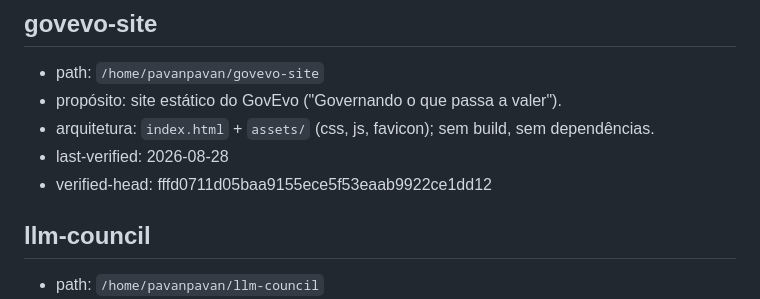
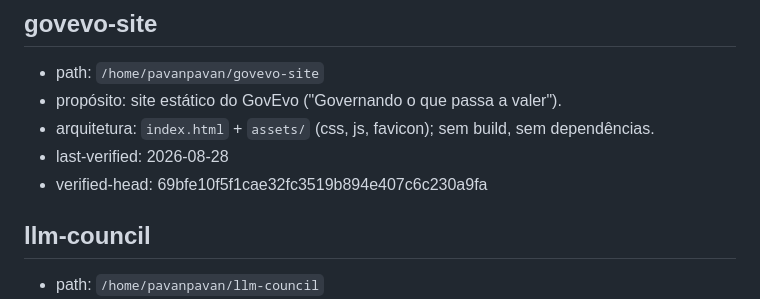
Before and after one commit to pavani06/papers-journal, a Markdown page: edicoes/repos-registry.md, the part around the change. Rendered like a GitHub page.

Commit message:
QA2 fixture: govevo-site verified-head ancestral 69bfe10 (revertida ao fim do cenario)

```diff
--- a/edicoes/repos-registry.md
+++ b/edicoes/repos-registry.md
@@ -90,7 +90,7 @@ de afirmar qualquer coisa. O registro é pista a verificar, nunca fato.
 - propósito: site estático do GovEvo ("Governando o que passa a valer").
 - arquitetura: `index.html` + `assets/` (css, js, favicon); sem build, sem dependências.
 - last-verified: 2026-08-28
-- verified-head: fffd0711d05baa9155ece5f53eaab9922ce1dd12
+- verified-head: 69bfe10f5f1cae32fc3519b894e407c6c230a9fa
 
 ## llm-council
 
```
